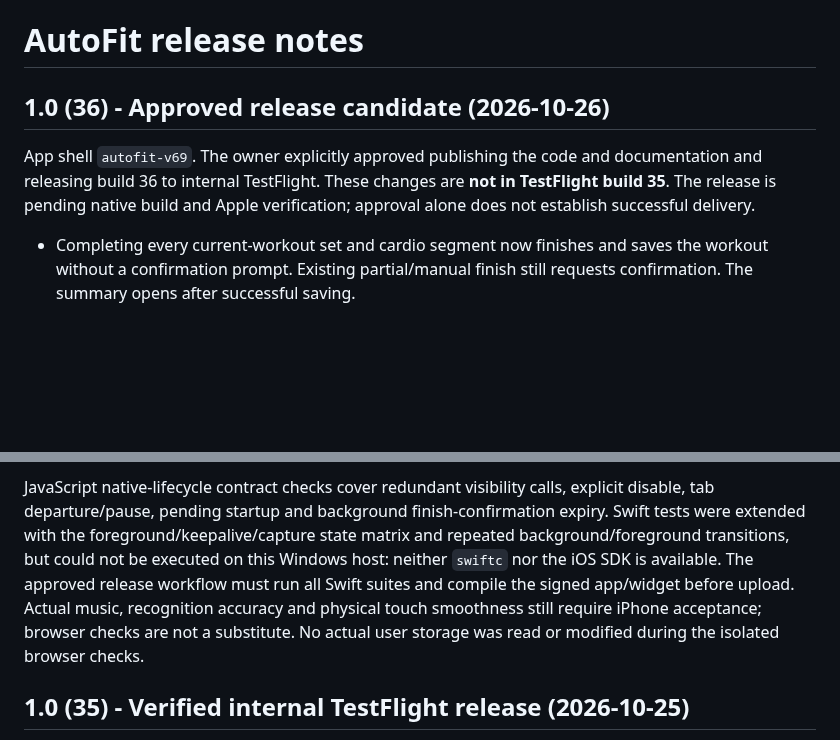
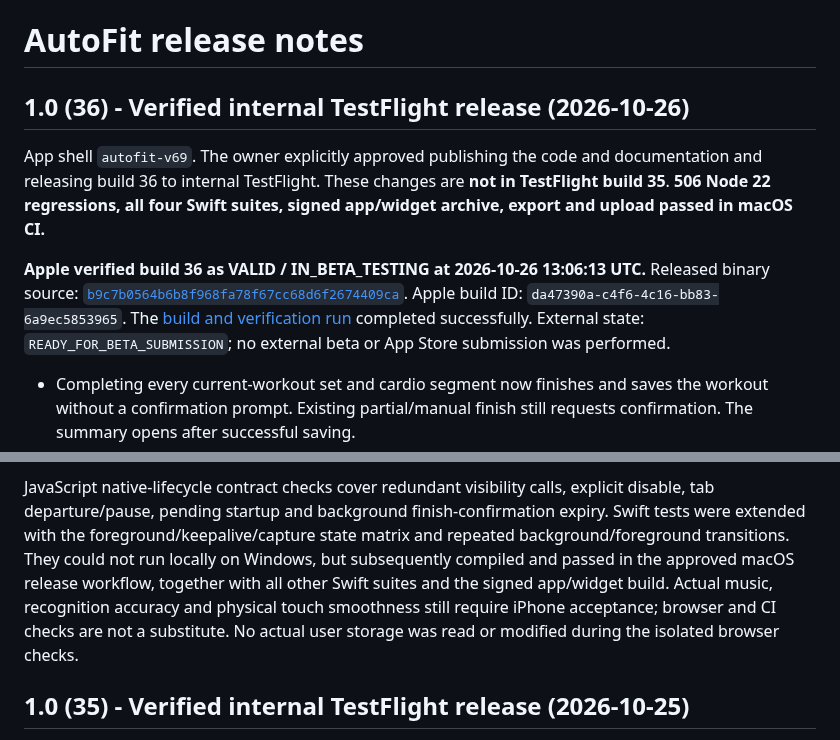
Before and after one commit to Sasidaniel/AutoFit-ios, a Markdown page: RELEASE-NOTES.md, 2 parts joined by grey strips. Drawn GitHub-style; blank space fills up the shorter version.

Commit message:
Record verified internal TestFlight build 36 [skip ci]
Co-authored-by: Copilot App <223556219+Copilot@users.noreply.github.com>

```diff
--- a/RELEASE-NOTES.md
+++ b/RELEASE-NOTES.md
@@ -1,11 +1,19 @@
 # AutoFit release notes
 
-## 1.0 (36) - Approved release candidate (2026-10-26)
+## 1.0 (36) - Verified internal TestFlight release (2026-10-26)
 
 App shell `autofit-v69`. The owner explicitly approved publishing the code and
 documentation and releasing build 36 to internal TestFlight. These changes are
-**not in TestFlight build 35**. The release is pending native build and Apple
-verification; approval alone does not establish successful delivery.
+**not in TestFlight build 35**. **506 Node 22 regressions, all four Swift suites,
+signed app/widget archive, export and upload passed in macOS CI.**
+
+**Apple verified build 36 as VALID / IN_BETA_TESTING at 2026-10-26 13:06:13 UTC.**
+Released binary source:
+[`b9c7b0564b6b8f968fa78f67cc68d6f2674409ca`](https://github.com/Sasidaniel/AutoFit-ios/commit/b9c7b0564b6b8f968fa78f67cc68d6f2674409ca).
+Apple build ID: `da47390a-c4f6-4c16-bb83-6a9ec5853965`.
+The [build and verification run](https://github.com/Sasidaniel/AutoFit-ios/actions/runs/40327116066)
+completed successfully. External state: `READY_FOR_BETA_SUBMISSION`; no external
+beta or App Store submission was performed.
 
 - Completing every current-workout set and cardio segment now finishes and saves
   the workout without a confirmation prompt. Existing partial/manual finish
@@ -89,12 +97,12 @@ itself as manual-only rather than claiming native microphone support.
 JavaScript native-lifecycle contract checks cover redundant visibility calls, explicit disable,
 tab departure/pause, pending startup and background finish-confirmation expiry.
 Swift tests were extended with the foreground/keepalive/capture state matrix
-and repeated background/foreground transitions, but could not be executed on
-this Windows host: neither `swiftc` nor the iOS SDK is available. The approved
-release workflow must run all Swift suites and compile the signed app/widget
-before upload. Actual music, recognition accuracy and physical touch smoothness
-still require iPhone acceptance; browser checks are not a substitute. No actual
-user storage was read or modified during the isolated browser checks.
+and repeated background/foreground transitions. They could not run locally on
+Windows, but subsequently compiled and passed in the approved macOS release
+workflow, together with all other Swift suites and the signed app/widget build.
+Actual music, recognition accuracy and physical touch smoothness still require
+iPhone acceptance; browser and CI checks are not a substitute. No actual user
+storage was read or modified during the isolated browser checks.
 
 ## 1.0 (35) - Verified internal TestFlight release (2026-10-25)
 
```
